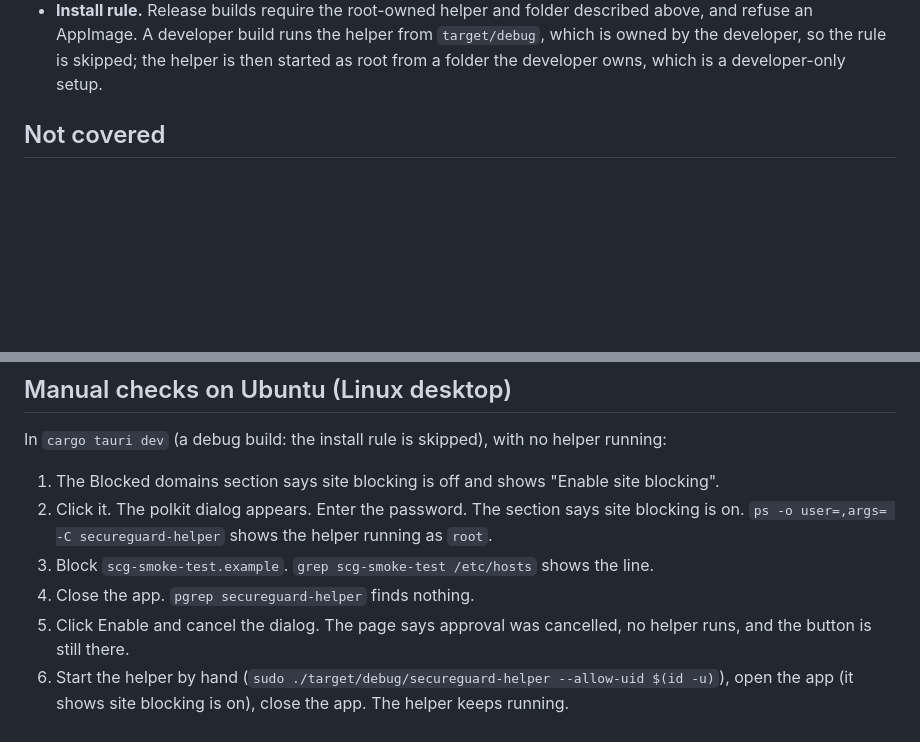
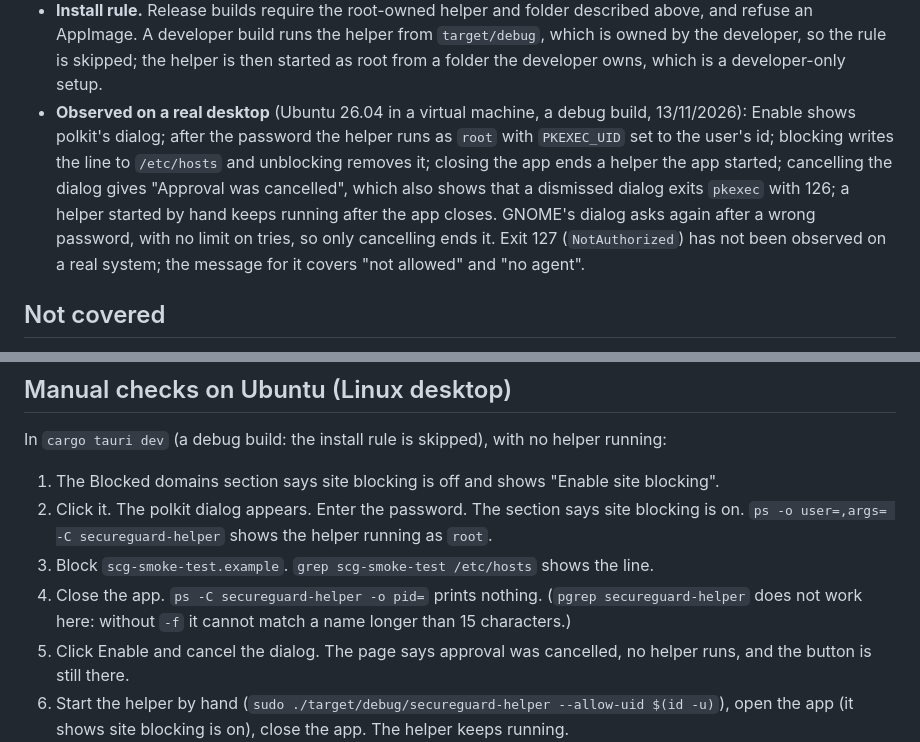
Before and after one commit to Dhruv0306/SecureGuard-Clients, a Markdown page: docs/helper-security-model.md, 2 parts joined by grey strips. GitHub-like rendering; blank space fills up the shorter version.

Commit message:
docs: record the Ubuntu desktop results and fix the process check
The manual check used pgrep with the helper's name, which pgrep refuses because the name is longer than 15 characters; ps -C works. Records what was observed on a real Ubuntu 26.04 desktop: the polkit dialog, root with PKEXEC_UID, the hosts line, quit on exit, a dismissed dialog giving cancelled (exit 126), a helper started by hand surviving the app, and no limit on password tries. Exit 127 is still unobserved.

Co-authored-by: Claude <noreply@anthropic.com>

```diff
--- a/docs/helper-security-model.md
+++ b/docs/helper-security-model.md
@@ -178,6 +178,14 @@ does not re-validate.
   refuse an AppImage. A developer build runs the helper from `target/debug`, which is owned by the
   developer, so the rule is skipped; the helper is then started as root from a folder the developer
   owns, which is a developer-only setup.
+- **Observed on a real desktop** (Ubuntu 26.04 in a virtual machine, a debug build, 13/11/2026):
+  Enable shows polkit's dialog; after the password the helper runs as `root` with `PKEXEC_UID` set
+  to the user's id; blocking writes the line to `/etc/hosts` and unblocking removes it; closing the
+  app ends a helper the app started; cancelling the dialog gives "Approval was cancelled", which
+  also shows that a dismissed dialog exits `pkexec` with 126; a helper started by hand keeps
+  running after the app closes. GNOME's dialog asks again after a wrong password, with no limit on
+  tries, so only cancelling ends it. Exit 127 (`NotAuthorized`) has not been observed on a real
+  system; the message for it covers "not allowed" and "no agent".
 
 ## Not covered
 
@@ -224,7 +232,8 @@ In `cargo tauri dev` (a debug build: the install rule is skipped), with no helpe
 2. Click it. The polkit dialog appears. Enter the password. The section says site blocking is on.
    `ps -o user=,args= -C secureguard-helper` shows the helper running as `root`.
 3. Block `scg-smoke-test.example`. `grep scg-smoke-test /etc/hosts` shows the line.
-4. Close the app. `pgrep secureguard-helper` finds nothing.
+4. Close the app. `ps -C secureguard-helper -o pid=` prints nothing. (`pgrep secureguard-helper` does
+   not work here: without `-f` it cannot match a name longer than 15 characters.)
 5. Click Enable and cancel the dialog. The page says approval was cancelled, no helper runs, and the
    button is still there.
 6. Start the helper by hand (`sudo ./target/debug/secureguard-helper --allow-uid $(id -u)`), open
```
